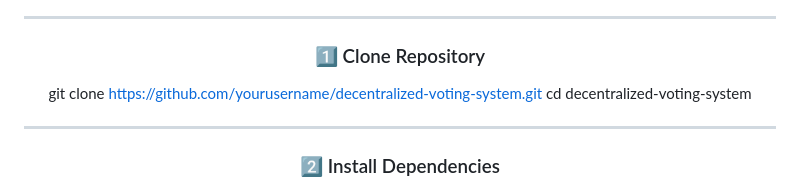
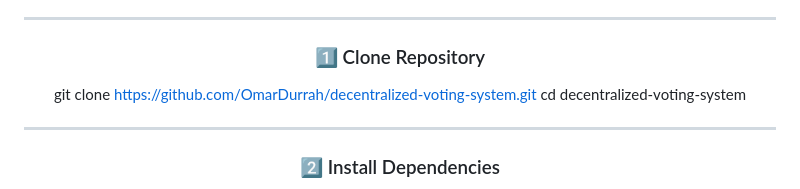
Before and after one commit to OmarDurrah/Decentralized-Voting-System-Based-On-Ethereum-Blockchain, a Markdown page: README.md, the part around the change. GitHub-like rendering.

```diff
--- a/README.md
+++ b/README.md
@@ -151,7 +151,7 @@ Solidity Version: **0.8.13**
 ### 1️⃣ Clone Repository
 
 
-git clone https://github.com/yourusername/decentralized-voting-system.git
+git clone https://github.com/OmarDurrah/decentralized-voting-system.git
 cd decentralized-voting-system
 
 
```
